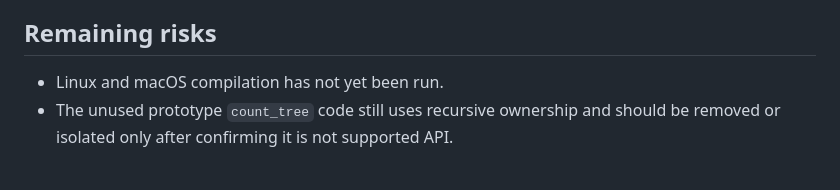
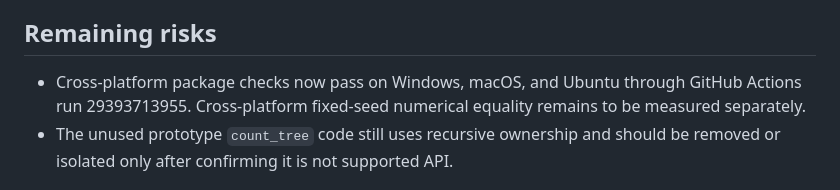
Before and after one commit to nawaya040/boostPM-cran, a Markdown page: docs/cpp-portability.md, the part around the change. Rendered like a GitHub page.

Commit message:
Record cross-platform CI validation

```diff
--- a/docs/cpp-portability.md
+++ b/docs/cpp-portability.md
@@ -45,7 +45,9 @@ change, not an output change for valid fitted objects.
 
 ## Remaining risks
 
-- Linux and macOS compilation has not yet been run.
+- Cross-platform package checks now pass on Windows, macOS, and Ubuntu through
+  GitHub Actions run 29393713955. Cross-platform fixed-seed numerical equality
+  remains to be measured separately.
 - The unused prototype `count_tree` code still uses recursive ownership and
   should be removed or isolated only after confirming it is not supported API.
 
```
Also changed, not shown: docs/numerical-validation.md (+7 -6 lines).
